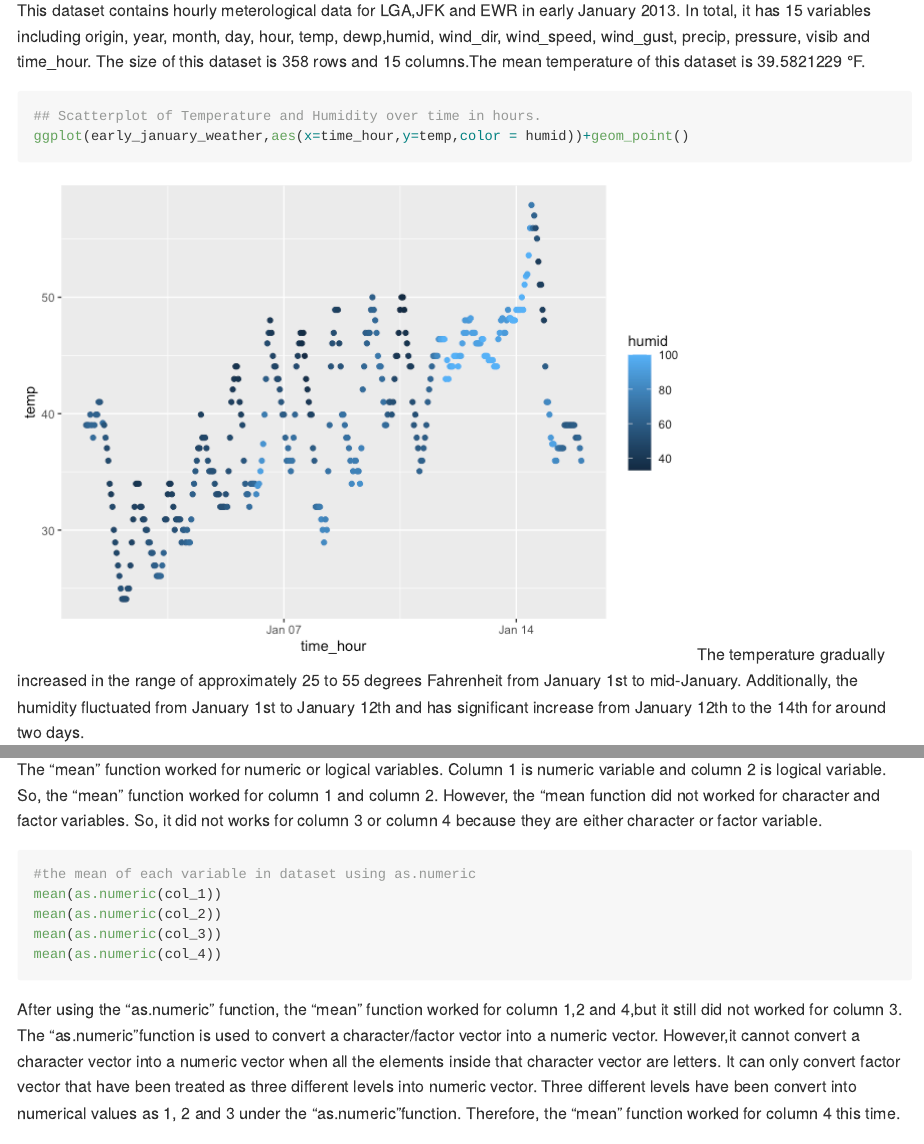
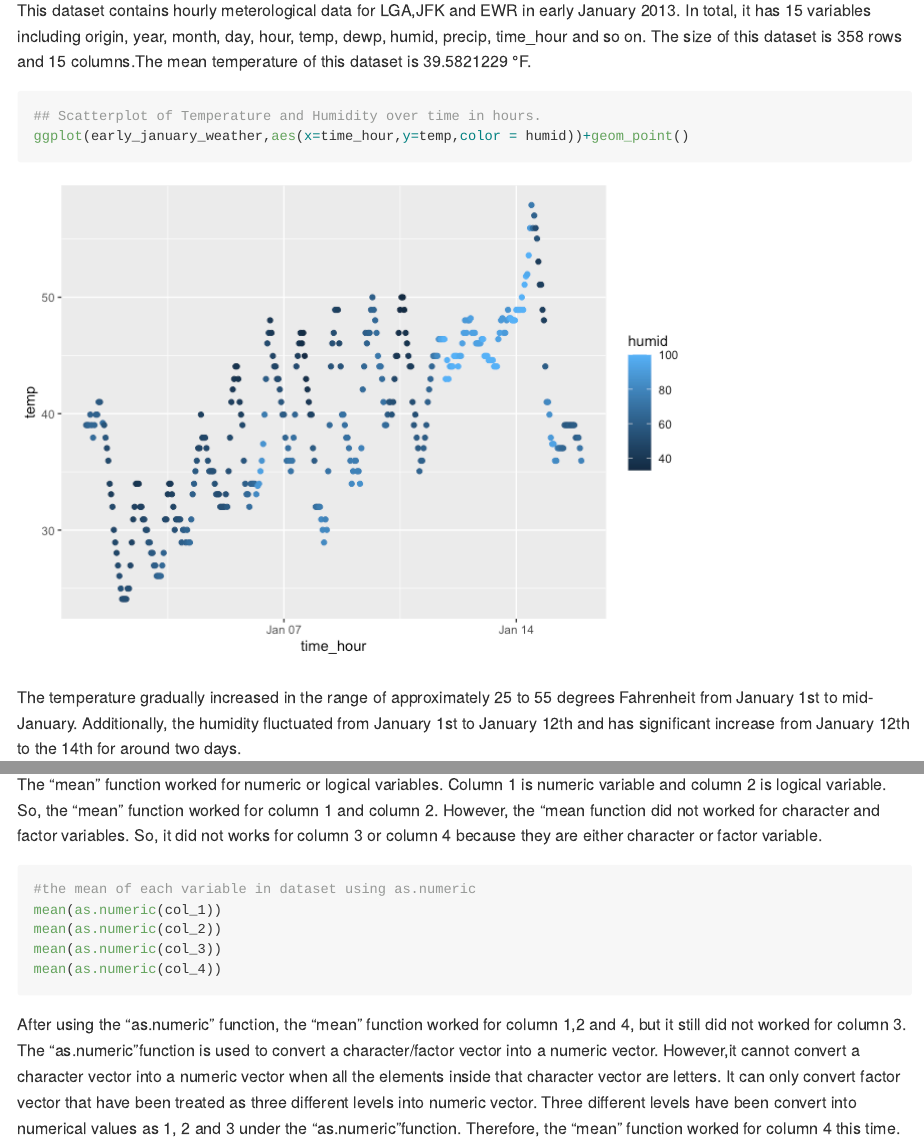
Before and after one commit to sw3866/p8105_hw1_sw3866, an R Markdown document (p8105_hw1_sw3866.Rmd): the page in a window 1100 px wide, from 700 px down, and a second part further down, joined at a grey line. The pictures show the output file p8105_hw1_sw3866.md that the author committed with the source, drawn offline in the style of GitHub.

Commit message:
delete some variable in the describtion

````diff
--- a/p8105_hw1_sw3866.Rmd
+++ b/p8105_hw1_sw3866.Rmd
@@ -14,7 +14,7 @@ data("early_january_weather")
 #Accessing data
 help("early_january_weather")
 ```
-This dataset contains hourly meterological data for LGA,JFK and EWR in early January 2013. In total, it has 15 variables including origin, year, month, day, hour, temp, dewp,humid, wind_dir, wind_speed, wind_gust, precip, pressure, visib and time_hour. The size of this dataset is `r nrow(early_january_weather)` rows and `r ncol(early_january_weather)` columns.The mean temperature of this dataset is `r mean (early_january_weather $ temp)` °F.
+This dataset contains hourly meterological data for LGA,JFK and EWR in early January 2013. In total, it has 15 variables including origin, year, month, day, hour, temp, dewp, humid, precip, time_hour and so on. The size of this dataset is `r nrow(early_january_weather)` rows and `r ncol(early_january_weather)` columns.The mean temperature of this dataset is `r mean (early_january_weather $ temp)` °F.
 ```{r}
 ## Scatterplot of Temperature and Humidity over time in hours.
 ggplot(early_january_weather,aes(x=time_hour,y=temp,color = humid))+geom_point()
````
Also changed, not shown: p8105_hw1_sw3866.md, scatterplot.pdf, p8105_hw1_sw3866.Rmd (2 more changed lines).
